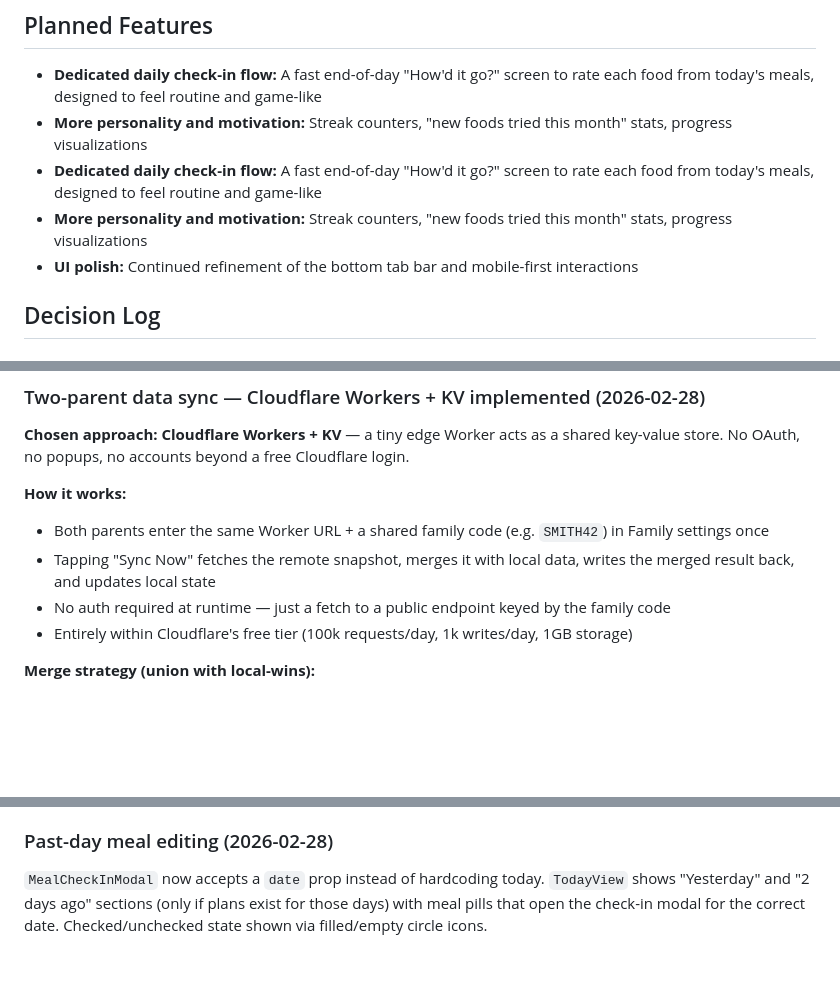
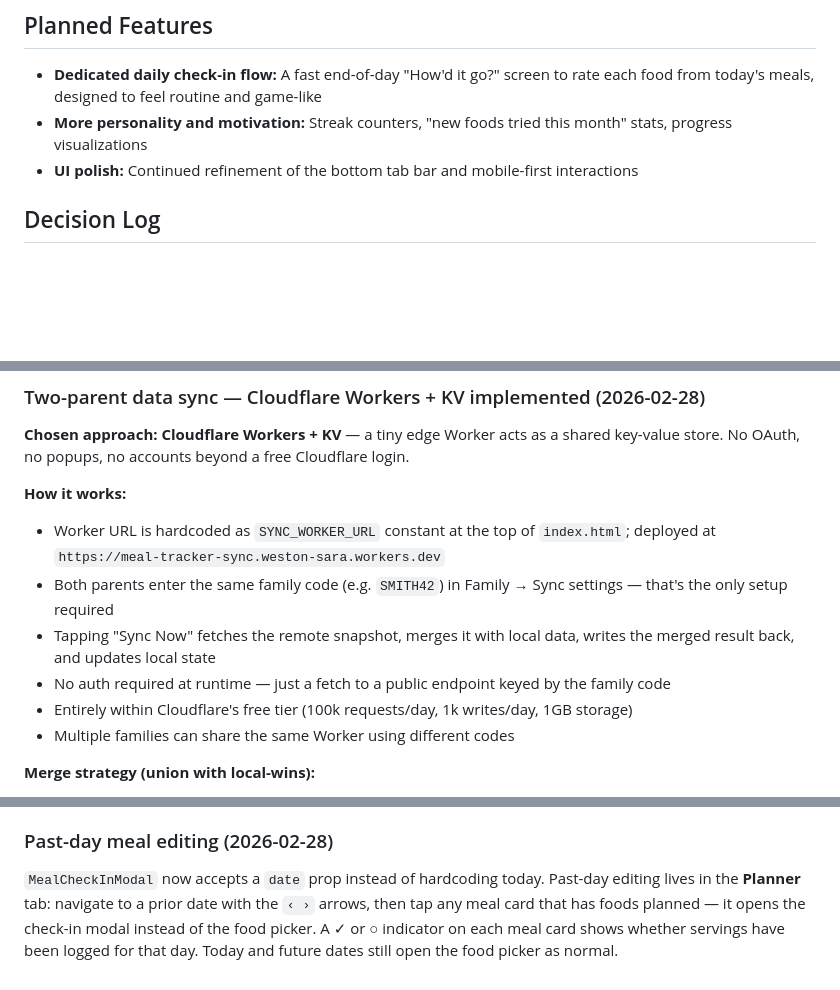
Before and after one commit to sjweston/meal-tracker, a Markdown page: claude.md, 3 parts joined by grey strips. GitHub-like rendering; blank space fills up the shorter version.

```diff
--- a/claude.md
+++ b/claude.md
@@ -62,8 +62,6 @@ The app is designed to be fast, thumb-friendly, and work offline. It runs entire
 
 - **Dedicated daily check-in flow:** A fast end-of-day "How'd it go?" screen to rate each food from today's meals, designed to feel routine and game-like
 - **More personality and motivation:** Streak counters, "new foods tried this month" stats, progress visualizations
-- **Dedicated daily check-in flow:** A fast end-of-day "How'd it go?" screen to rate each food from today's meals, designed to feel routine and game-like
-- **More personality and motivation:** Streak counters, "new foods tried this month" stats, progress visualizations
 - **UI polish:** Continued refinement of the bottom tab bar and mobile-first interactions
 
 ## Decision Log
@@ -84,10 +82,12 @@ The app is designed to be fast, thumb-friendly, and work offline. It runs entire
 **Chosen approach: Cloudflare Workers + KV** — a tiny edge Worker acts as a shared key-value store. No OAuth, no popups, no accounts beyond a free Cloudflare login.
 
 **How it works:**
-- Both parents enter the same Worker URL + a shared family code (e.g. `SMITH42`) in Family settings once
+- Worker URL is hardcoded as `SYNC_WORKER_URL` constant at the top of `index.html`; deployed at `https://meal-tracker-sync.weston-sara.workers.dev`
+- Both parents enter the same family code (e.g. `SMITH42`) in Family → Sync settings — that's the only setup required
 - Tapping "Sync Now" fetches the remote snapshot, merges it with local data, writes the merged result back, and updates local state
 - No auth required at runtime — just a fetch to a public endpoint keyed by the family code
 - Entirely within Cloudflare's free tier (100k requests/day, 1k writes/day, 1GB storage)
+- Multiple families can share the same Worker using different codes
 
 **Merge strategy (union with local-wins):**
 - Foods, combos, children: union by `id`, local wins on conflict
@@ -106,4 +106,4 @@ Added Low/Out stock toggle buttons below each food card in `MealCheckInModal`. D
 
 ### Past-day meal editing (2026-02-28)
 
-`MealCheckInModal` now accepts a `date` prop instead of hardcoding today. `TodayView` shows "Yesterday" and "2 days ago" sections (only if plans exist for those days) with meal pills that open the check-in modal for the correct date. Checked/unchecked state shown via filled/empty circle icons.
+`MealCheckInModal` now accepts a `date` prop instead of hardcoding today. Past-day editing lives in the **Planner** tab: navigate to a prior date with the `‹ ›` arrows, then tap any meal card that has foods planned — it opens the check-in modal instead of the food picker. A ✓ or ○ indicator on each meal card shows whether servings have been logged for that day. Today and future dates still open the food picker as normal.
```
